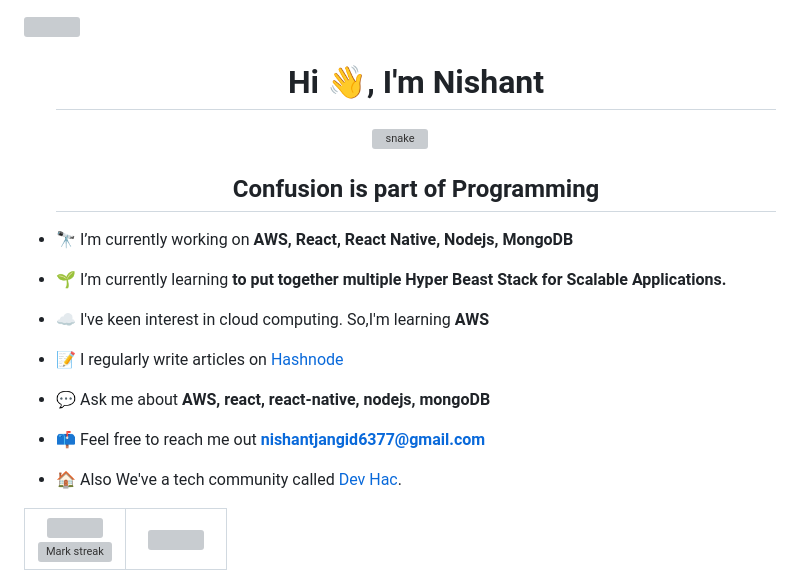
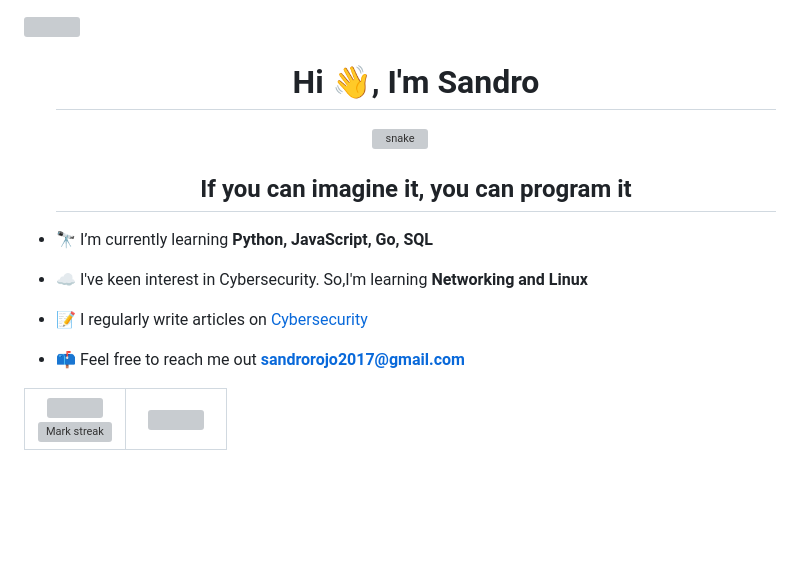
Before and after one commit to Sam0Net/SandroEscate, a Markdown page: README.md, the part around one of its changes. GitHub-like rendering; blank space fills up the shorter version; grey boxes are pictures that could not be loaded.

```diff
--- a/README.md
+++ b/README.md
@@ -4,7 +3,7 @@
 <!--h1 without bottom border-->
 <div id="user-content-toc">
   <ul align="center">
-    <summary><h1 style="display: inline-block">Hi 👋, I'm Nishant</h1></summary>
+    <summary><h1 style="display: inline-block">Hi 👋, I'm Sandro</h1></summary>
   </ul>
 </div>
 
@@ -19,28 +18,21 @@
 <!--h2 without bottom border-->
 <div id="user-content-toc">
   <ul align="center">
-    <summary><h2 style="display: inline-block">Confusion is part of Programming</h2></summary>
+    <summary><h2 style="display: inline-block">If you can imagine it, you can program it</h2></summary>
   </ul>
 </div>
 
 
 <!--Intro start-->
-- 🔭 I’m currently working on **AWS, React, React Native, Nodejs, MongoDB**
+- 🔭 I’m currently learning **Python, JavaScript, Go, SQL**
 
-- 🌱 I’m currently learning **to put together multiple Hyper Beast Stack for Scalable Applications.**
+- ☁️ I've keen interest in Cybersecurity. So,I'm learning **Networking and Linux**
 
-- ☁️ I've keen interest in cloud computing. So,I'm learning **AWS**
+- 📝 I regularly write articles on [Cybersecurity](https://sam0net.blogspot.com/#)
 
-- 📝 I regularly write articles on [Hashnode](https://1010nishant.hashnode.dev/)
+- 📫 Feel free to reach me out **sandrorojo2017@gmail.com**
 
-- 💬 Ask me about **AWS, react, react-native, nodejs, mongoDB**
-
-- 📫 Feel free to reach me out **nishantjangid6377@gmail.com**
-
-- 🏠 Also We've a tech community called [Dev Hac](https://discord.com/invite/p4TWyft886).
 <!--Intro end-->
-
-
 
 <!--- stats & Trophy (start) -->
 <p align="center">
```
Also changed, not shown: other parts of README.md (+0 -1 lines).
